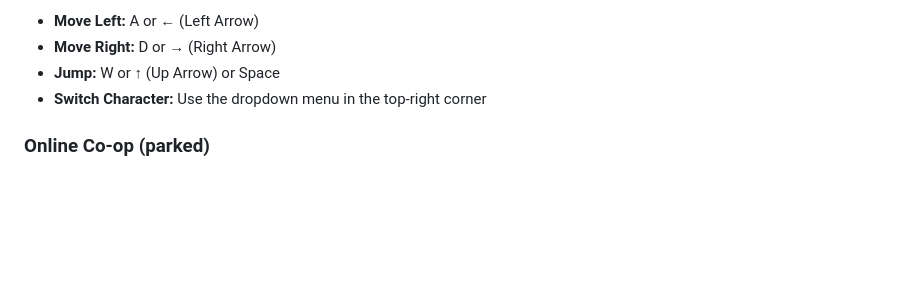
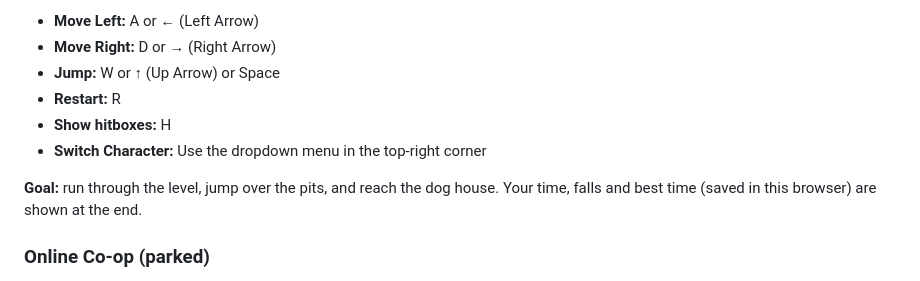
Before and after one commit to GrekNick/maltipoo_sisters, a Markdown page: README.md, the part around one of its changes. GitHub-like rendering; blank space fills up the shorter version.

```diff
--- a/README.md
+++ b/README.md
@@ -44,7 +44,12 @@ http://localhost:5173
 - **Move Left:** A or ← (Left Arrow)
 - **Move Right:** D or → (Right Arrow)
 - **Jump:** W or ↑ (Up Arrow) or Space
+- **Restart:** R
+- **Show hitboxes:** H
 - **Switch Character:** Use the dropdown menu in the top-right corner
+
+**Goal:** run through the level, jump over the pits, and reach the dog house. Your time, falls and best time
+(saved in this browser) are shown at the end.
 
 ### Online Co-op (parked)
 
```
Also changed, not shown: other parts of README.md (+40 -4 lines).
